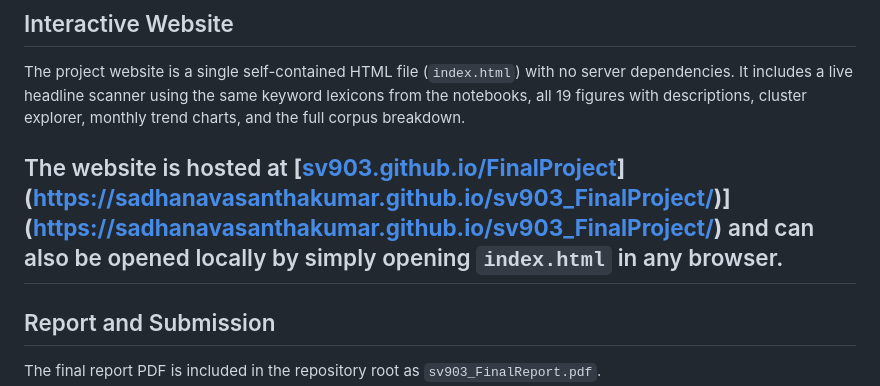
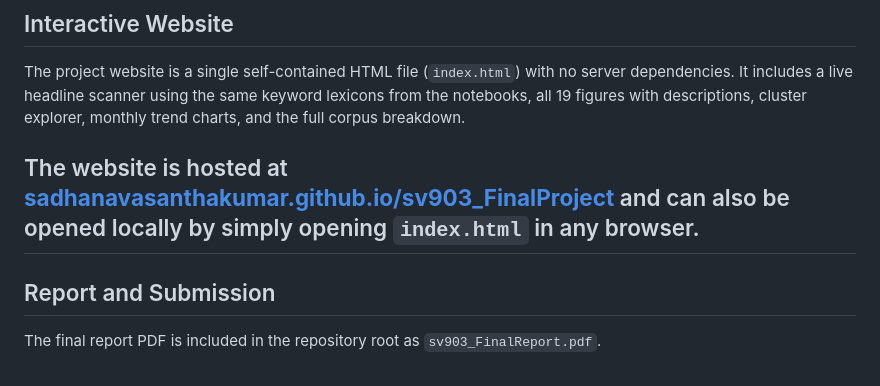
Before and after one commit to SadhanaVasanthakumar/sv903_FinalProject, a Markdown page: README.md, the part around the change. Drawn GitHub-style.

Commit message:
Fix project website link formatting in README
Corrected the hyperlink format for the project website in the README.

```diff
--- a/README.md
+++ b/README.md
@@ -133,7 +133,7 @@ If you clone the repository without Git LFS installed, the large files will appe
 
 The project website is a single self-contained HTML file (`index.html`) with no server dependencies. It includes a live headline scanner using the same keyword lexicons from the notebooks, all 19 figures with descriptions, cluster explorer, monthly trend charts, and the full corpus breakdown.
 
-The website is hosted at **[[sv903.github.io/FinalProject](https://sv903.github.io/FinalProject)](https://sadhanavasanthakumar.github.io/sv903_FinalProject/)](https://sadhanavasanthakumar.github.io/sv903_FinalProject/)** and can also be opened locally by simply opening `index.html` in any browser.
+The website is hosted at **[sadhanavasanthakumar.github.io/sv903_FinalProject](https://sadhanavasanthakumar.github.io/sv903_FinalProject/)** and can also be opened locally by simply opening `index.html` in any browser.
 ---
 
 ## Report and Submission
```
